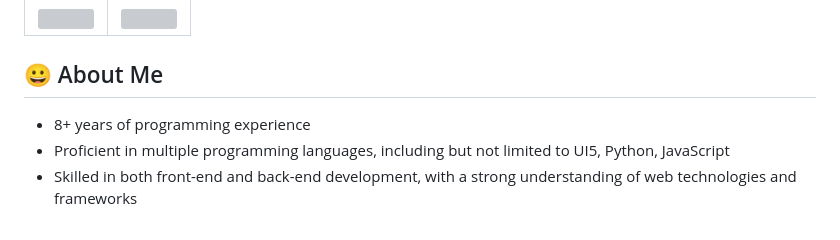
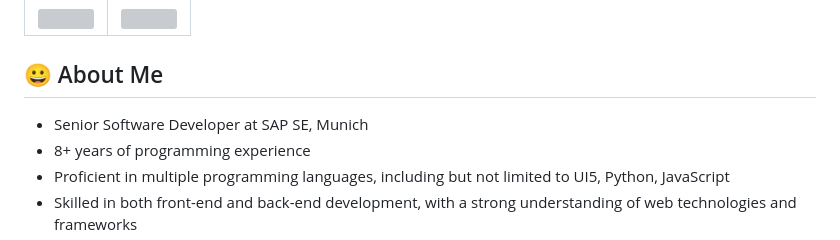
Before and after one commit to milind-bhatt/dev_world, a Markdown page: README.md, the part around the change. GitHub-like rendering; grey boxes are pictures that could not be loaded.

```diff
--- a/README.md
+++ b/README.md
@@ -23,6 +23,7 @@
 <p align="center">
 
   <ul>
+<li>Senior Software Developer at SAP SE, Munich</li>
   <li>8+ years of programming experience</li>
     <li>Proficient in multiple programming languages, including but not limited to UI5, Python, JavaScript</li>
    <li>Skilled in both front-end and back-end development, with a strong understanding of web technologies and frameworks </li>
```
